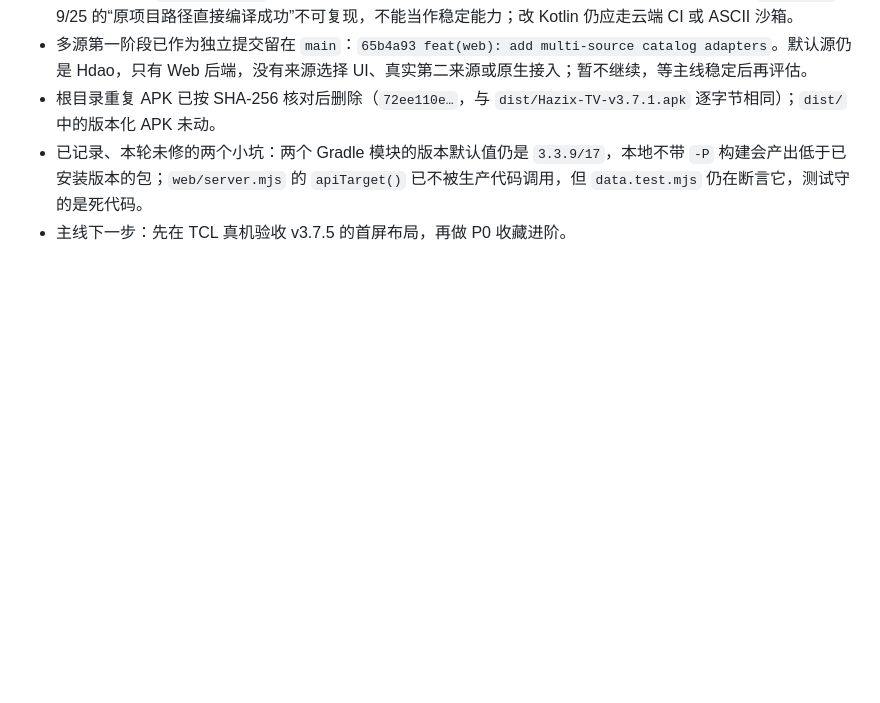
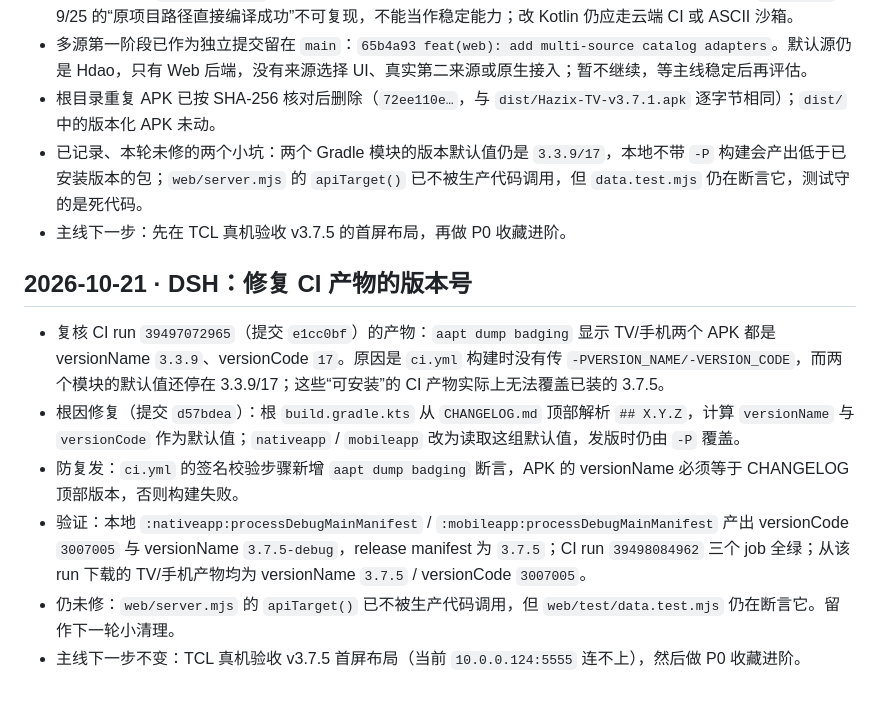
Before and after one commit to chinahhy/Hazix, a Markdown page: HANDOFF.md, the part around the change. Drawn GitHub-style; blank space fills up the shorter version.

Commit message:
docs(handoff): record the CI version fix

```diff
--- a/HANDOFF.md
+++ b/HANDOFF.md
@@ -976,3 +976,12 @@ export JAVA_HOME=/tmp/hdao-jdk GRADLE_USER_HOME=/tmp/hdao-gh ANDROID_HOME=/tmp/h
 - 根目录重复 APK 已按 SHA-256 核对后删除（`72ee110e…`，与 `dist/Hazix-TV-v3.7.1.apk` 逐字节相同）；`dist/` 中的版本化 APK 未动。
 - 已记录、本轮未修的两个小坑：两个 Gradle 模块的版本默认值仍是 `3.3.9/17`，本地不带 `-P` 构建会产出低于已安装版本的包；`web/server.mjs` 的 `apiTarget()` 已不被生产代码调用，但 `data.test.mjs` 仍在断言它，测试守的是死代码。
 - 主线下一步：先在 TCL 真机验收 v3.7.5 的首屏布局，再做 P0 收藏进阶。
+
+## 2026-10-21 · DSH：修复 CI 产物的版本号
+
+- 复核 CI run `39497072965`（提交 `e1cc0bf`）的产物：`aapt dump badging` 显示 TV/手机两个 APK 都是 versionName `3.3.9`、versionCode `17`。原因是 `ci.yml` 构建时没有传 `-PVERSION_NAME/-VERSION_CODE`，而两个模块的默认值还停在 3.3.9/17；这些“可安装”的 CI 产物实际上无法覆盖已装的 3.7.5。
+- 根因修复（提交 `d57bdea`）：根 `build.gradle.kts` 从 `CHANGELOG.md` 顶部解析 `## X.Y.Z`，计算 `versionName` 与 `versionCode` 作为默认值；`nativeapp` / `mobileapp` 改为读取这组默认值，发版时仍由 `-P` 覆盖。
+- 防复发：`ci.yml` 的签名校验步骤新增 `aapt dump badging` 断言，APK 的 versionName 必须等于 CHANGELOG 顶部版本，否则构建失败。
+- 验证：本地 `:nativeapp:processDebugMainManifest` / `:mobileapp:processDebugMainManifest` 产出 versionCode `3007005` 与 versionName `3.7.5-debug`，release manifest 为 `3.7.5`；CI run `39498084962` 三个 job 全绿；从该 run 下载的 TV/手机产物均为 versionName `3.7.5` / versionCode `3007005`。
+- 仍未修：`web/server.mjs` 的 `apiTarget()` 已不被生产代码调用，但 `web/test/data.test.mjs` 仍在断言它。留作下一轮小清理。
+- 主线下一步不变：TCL 真机验收 v3.7.5 首屏布局（当前 `10.0.0.124:5555` 连不上），然后做 P0 收藏进阶。
```
